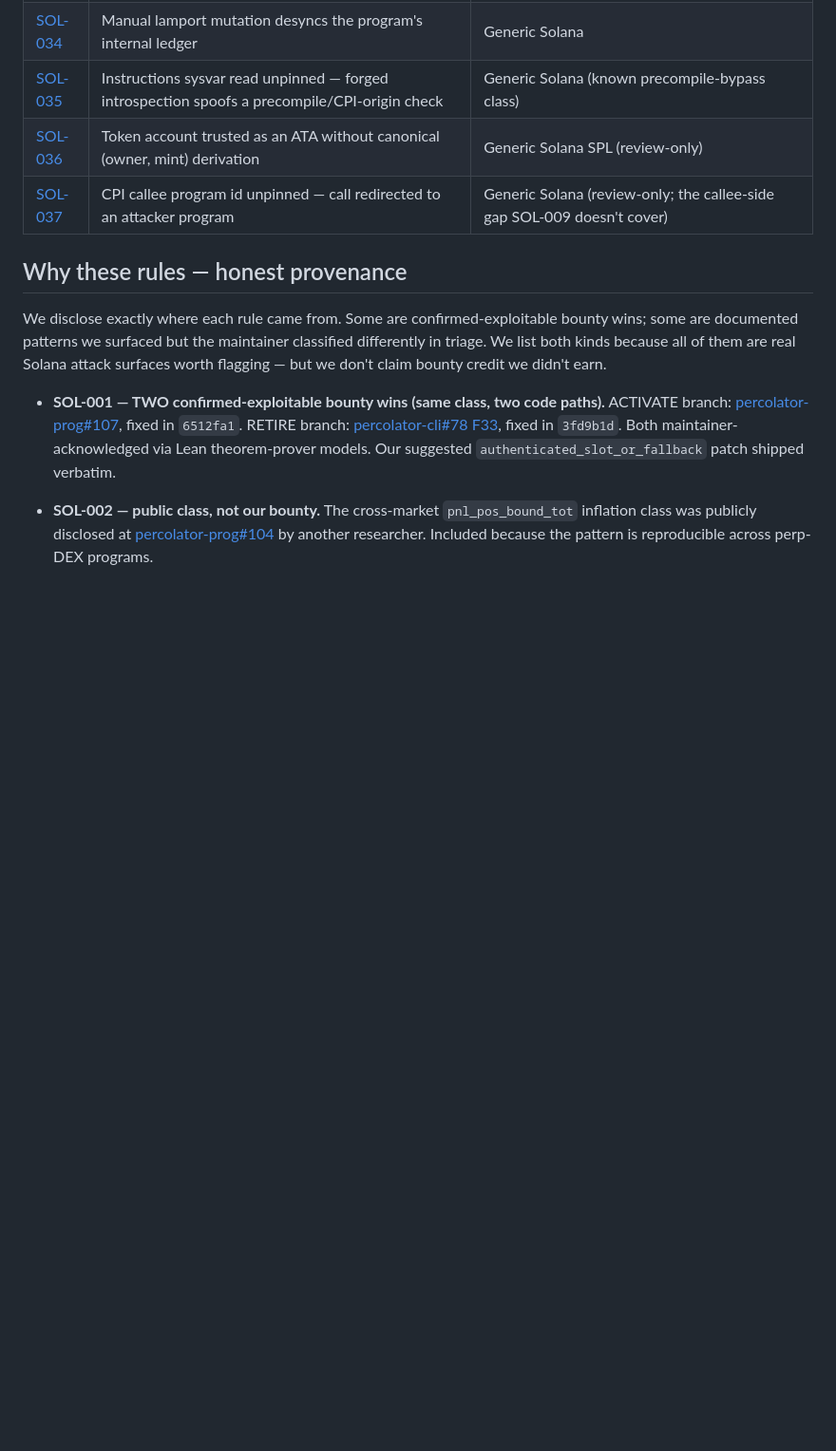
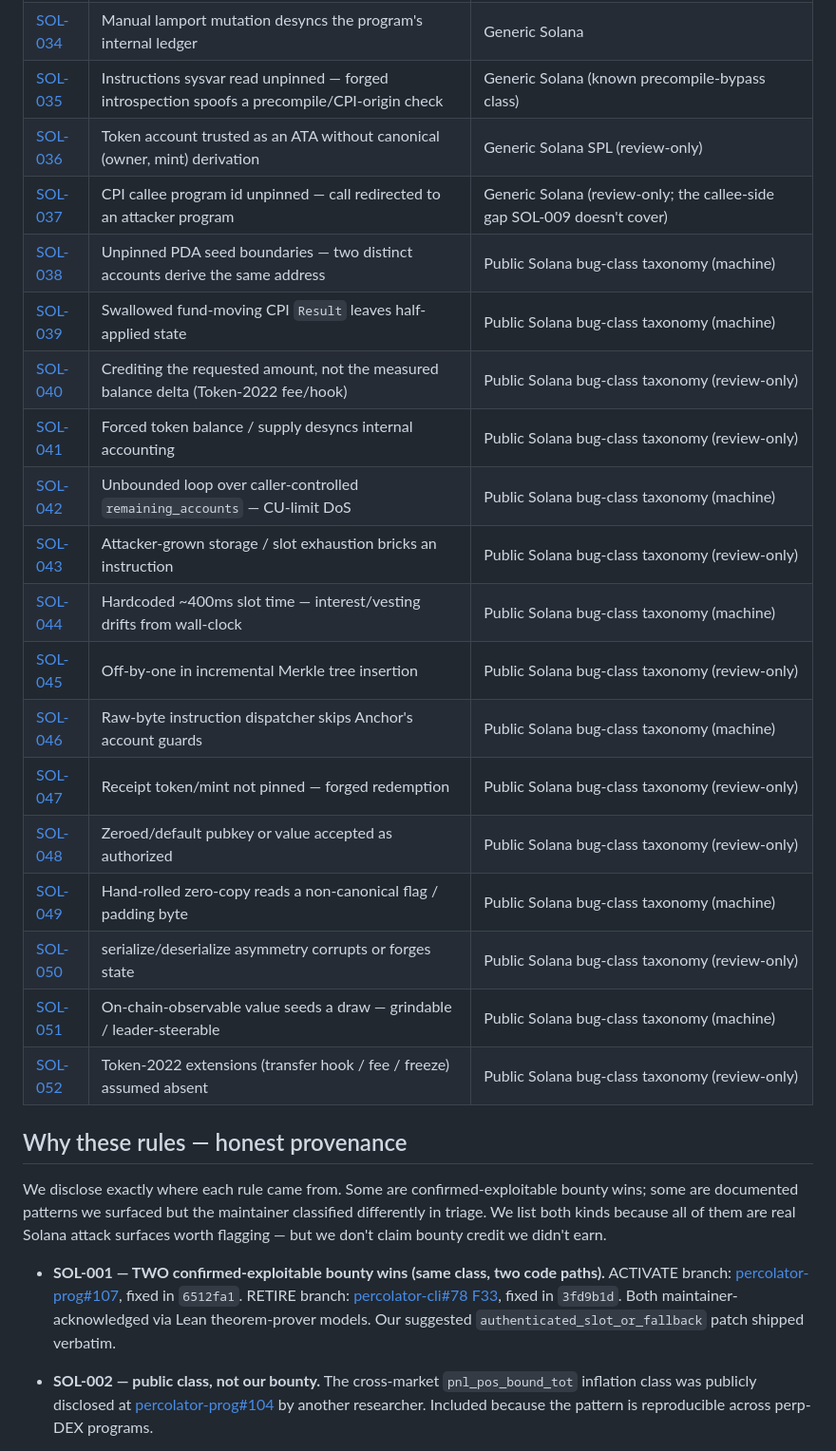
Before and after one commit to Copenhagen0x/solana-security-guidance, a Markdown page: README.md, the part around the change. Shown at 95% size. Drawn GitHub-style; blank space fills up the shorter version.

Commit message:
docs(readme): add SOL-038..052 to the rule table
The "What you get" rule table listed SOL-001..037 only; added the 15 new
Zellic-derived rules (SOL-038..052) with correct GitHub heading anchors, a
one-line "catches" summary each, and a machine/review-only note in the Source
column. Counts (52 rules / 49 on-chain / 30 machine / 30 paired examples) were
already current; the table now matches them.

Co-Authored-By: Claude Opus 4.8 (1M context) <noreply@anthropic.com>

```diff
--- a/README.md
+++ b/README.md
@@ -223,6 +223,21 @@ not a blind-accuracy or top-1 claim.
 | [SOL-035](claude-security-guidance.md#sol-035--instructions-sysvar-substitution) | Instructions sysvar read unpinned — forged introspection spoofs a precompile/CPI-origin check | Generic Solana (known precompile-bypass class) |
 | [SOL-036](claude-security-guidance.md#sol-036--ata-derivation-unpinned) | Token account trusted as an ATA without canonical (owner, mint) derivation | Generic Solana SPL (review-only) |
 | [SOL-037](claude-security-guidance.md#sol-037--arbitrary-cpi-target) | CPI callee program id unpinned — call redirected to an attacker program | Generic Solana (review-only; the callee-side gap SOL-009 doesn't cover) |
+| [SOL-038](claude-security-guidance.md#sol-038--pda-seed-collision) | Unpinned PDA seed boundaries — two distinct accounts derive the same address | Public Solana bug-class taxonomy (machine) |
+| [SOL-039](claude-security-guidance.md#sol-039--asymmetric-partial-cpi-state) | Swallowed fund-moving CPI `Result` leaves half-applied state | Public Solana bug-class taxonomy (machine) |
+| [SOL-040](claude-security-guidance.md#sol-040--credit-from-requested-not-measured-token-2022) | Crediting the requested amount, not the measured balance delta (Token-2022 fee/hook) | Public Solana bug-class taxonomy (review-only) |
+| [SOL-041](claude-security-guidance.md#sol-041--forced-balance--supply-desync) | Forced token balance / supply desyncs internal accounting | Public Solana bug-class taxonomy (review-only) |
+| [SOL-042](claude-security-guidance.md#sol-042--unbounded-account-iteration-compute-dos) | Unbounded loop over caller-controlled `remaining_accounts` — CU-limit DoS | Public Solana bug-class taxonomy (machine) |
+| [SOL-043](claude-security-guidance.md#sol-043--unbounded-storage--slot-exhaustion-griefing) | Attacker-grown storage / slot exhaustion bricks an instruction | Public Solana bug-class taxonomy (review-only) |
+| [SOL-044](claude-security-guidance.md#sol-044--hardcoded-slot-time-rate) | Hardcoded ~400ms slot time — interest/vesting drifts from wall-clock | Public Solana bug-class taxonomy (machine) |
+| [SOL-045](claude-security-guidance.md#sol-045--incremental-merkle-insertion-error) | Off-by-one in incremental Merkle tree insertion | Public Solana bug-class taxonomy (review-only) |
+| [SOL-046](claude-security-guidance.md#sol-046--hand-rolled-dispatch-bypasses-framework-guards) | Raw-byte instruction dispatcher skips Anchor's account guards | Public Solana bug-class taxonomy (machine) |
+| [SOL-047](claude-security-guidance.md#sol-047--forged-receipt-token--mint) | Receipt token/mint not pinned — forged redemption | Public Solana bug-class taxonomy (review-only) |
+| [SOL-048](claude-security-guidance.md#sol-048--defaultzero-value-accepted-as-valid) | Zeroed/default pubkey or value accepted as authorized | Public Solana bug-class taxonomy (review-only) |
+| [SOL-049](claude-security-guidance.md#sol-049--struct-padding--non-canonical-flag-read) | Hand-rolled zero-copy reads a non-canonical flag / padding byte | Public Solana bug-class taxonomy (machine) |
+| [SOL-050](claude-security-guidance.md#sol-050--serialization-symmetry-mismatch) | serialize/deserialize asymmetry corrupts or forges state | Public Solana bug-class taxonomy (review-only) |
+| [SOL-051](claude-security-guidance.md#sol-051--predictable-on-chain-entropy) | On-chain-observable value seeds a draw — grindable / leader-steerable | Public Solana bug-class taxonomy (machine) |
+| [SOL-052](claude-security-guidance.md#sol-052--token-2022-semantics-assumed) | Token-2022 extensions (transfer hook / fee / freeze) assumed absent | Public Solana bug-class taxonomy (review-only) |
 
 ## Why these rules — honest provenance
 
```
